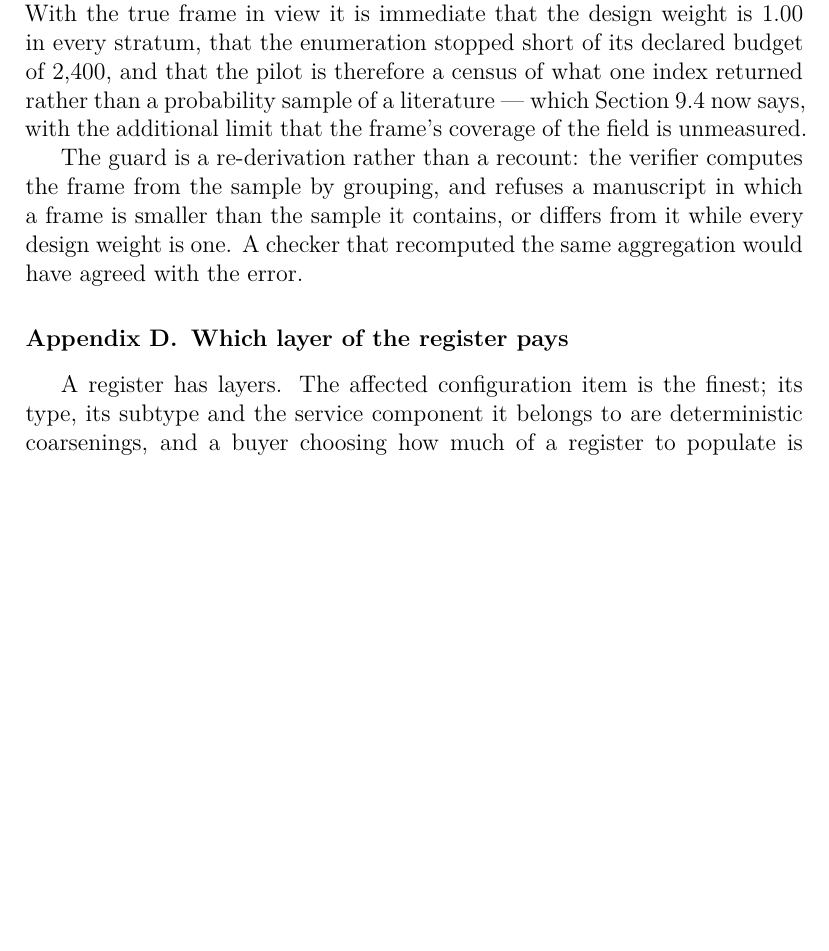
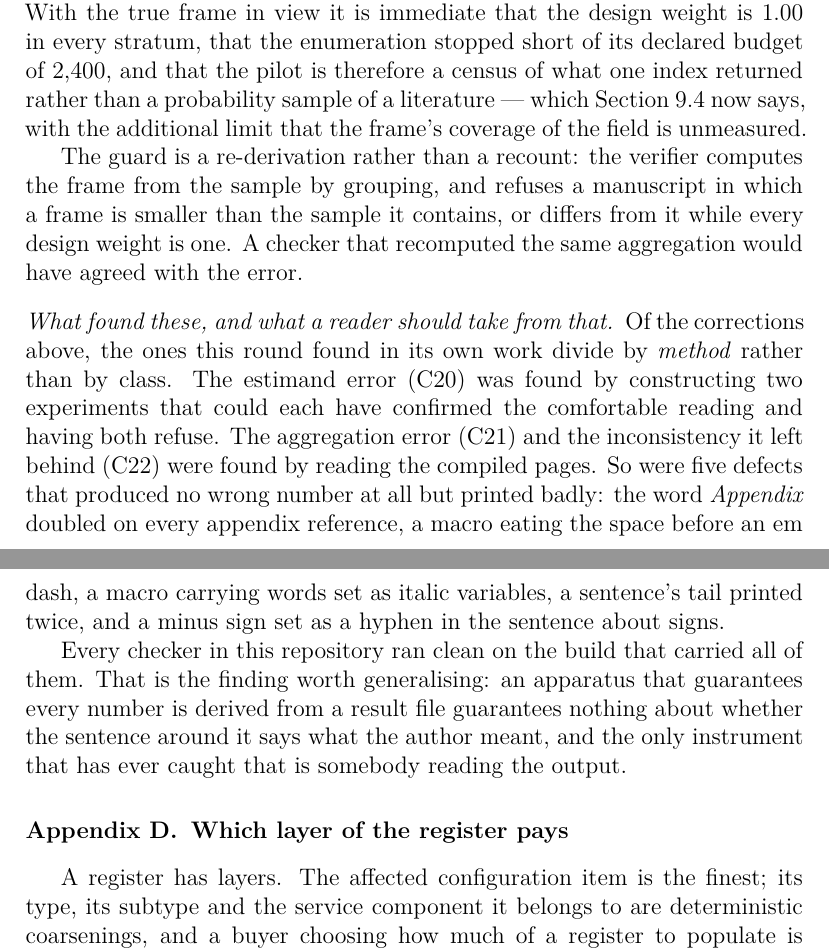
Before and after one commit to sudhirdixit1/cmdb-routing-queue-baseline, a LaTeX paper (paper/specification_surfaces.tex, which reads paper/parts/app_corrections.tex): part of page 54 of 68 before the commit and two parts of pages 54 and 55 of 69 after it, the two joined at a grey line, cut so that both start at the same text, the shorter picture padded with empty space. Compiled offline with pdfLaTeX.

Commit message:
The correction register records what found each error, not only what it was
C22 is Class F: correcting the pilot's frame in the facts and not in the
PRISMA flow left Section 9.4 and Table F.19 disagreeing by two orders of
magnitude, four pages apart, AFTER the error had been found and written
up.  The generated-macro architecture does not make that impossible when
the same wrong quantity is computed twice from the same wrong
expression.

The register now closes by dividing this round's self-found errors by
METHOD.  One was found by constructing two experiments that could each
have confirmed the comfortable reading and having both refuse.  The rest
were found by reading the compiled pages -- including five that produced
no wrong number at all and printed badly.  Every checker in the
repository ran clean on the build that carried all of them, and the
register says so.

Co-Authored-By: Claude Opus 5 <noreply@anthropic.com>

```diff
--- a/paper/parts/app_corrections.tex
+++ b/paper/parts/app_corrections.tex
@@ -115,3 +125,21 @@ frame from the sample by grouping, and refuses a manuscript in which a frame
 is smaller than the sample it contains, or differs from it while every design
 weight is one. A checker that recomputed the same aggregation would have
 agreed with the error.
+
+\paragraph{What found these, and what a reader should take from that}
+Of the corrections above, the ones this round found in its own work divide by
+\emph{method} rather than by class. The estimand error (C20) was found by
+constructing two experiments that could each have confirmed the comfortable
+reading and having both refuse. The aggregation error (C21) and the
+inconsistency it left behind (C22) were found by reading the compiled pages.
+So were five defects that produced no wrong number at all but printed badly:
+the word \emph{Appendix} doubled on every appendix reference, a macro eating
+the space before an em dash, a macro carrying words set as italic variables, a
+sentence's tail printed twice, and a minus sign set as a hyphen in the
+sentence about signs.
+
+Every checker in this repository ran clean on the build that carried all of
+them. That is the finding worth generalising: an apparatus that guarantees
+every number is derived from a result file guarantees nothing about whether
+the sentence around it says what the author meant, and the only instrument
+that has ever caught that is somebody reading the output.
```
Also changed, not shown: paper/parts/app_corrections.tex (14 more changed lines).
